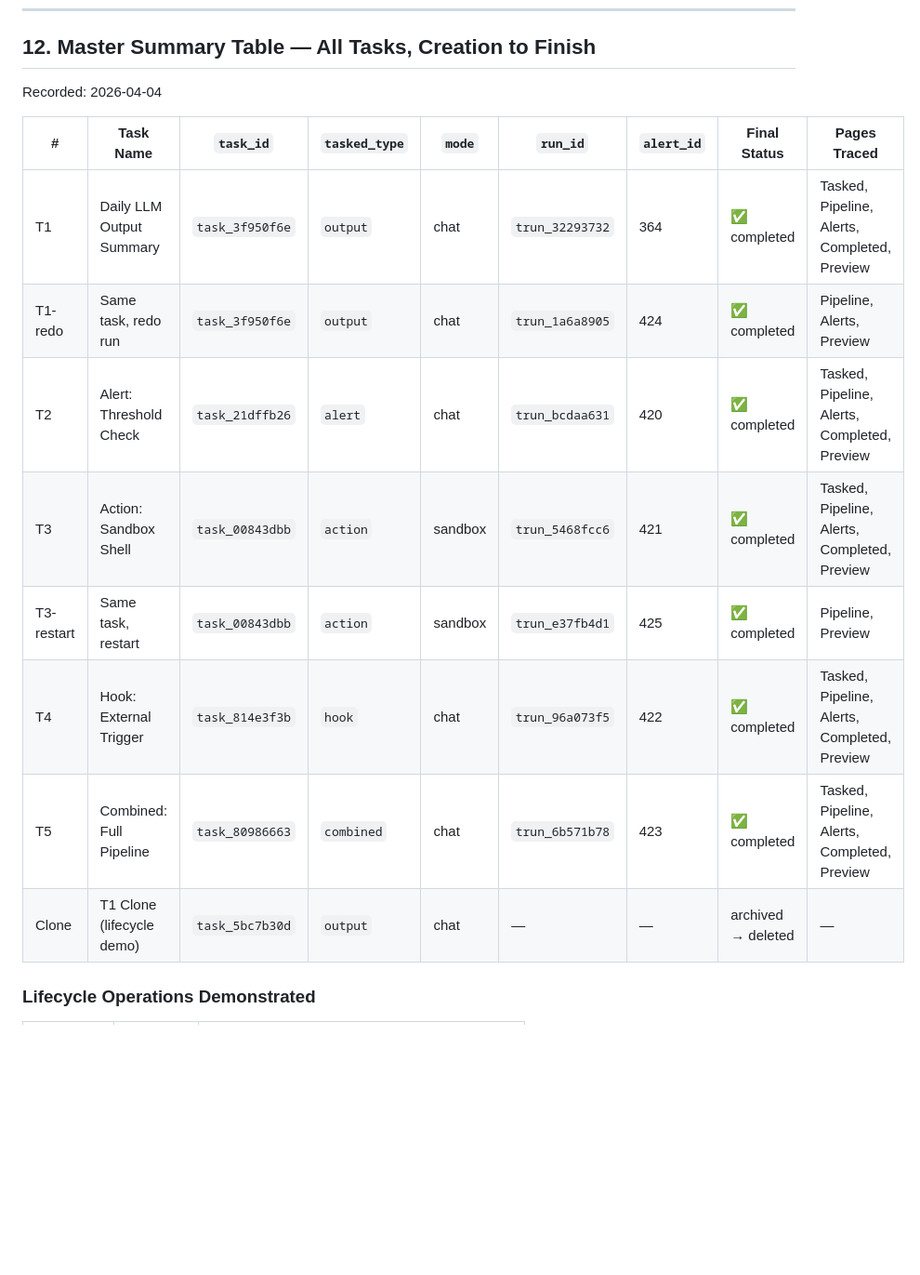
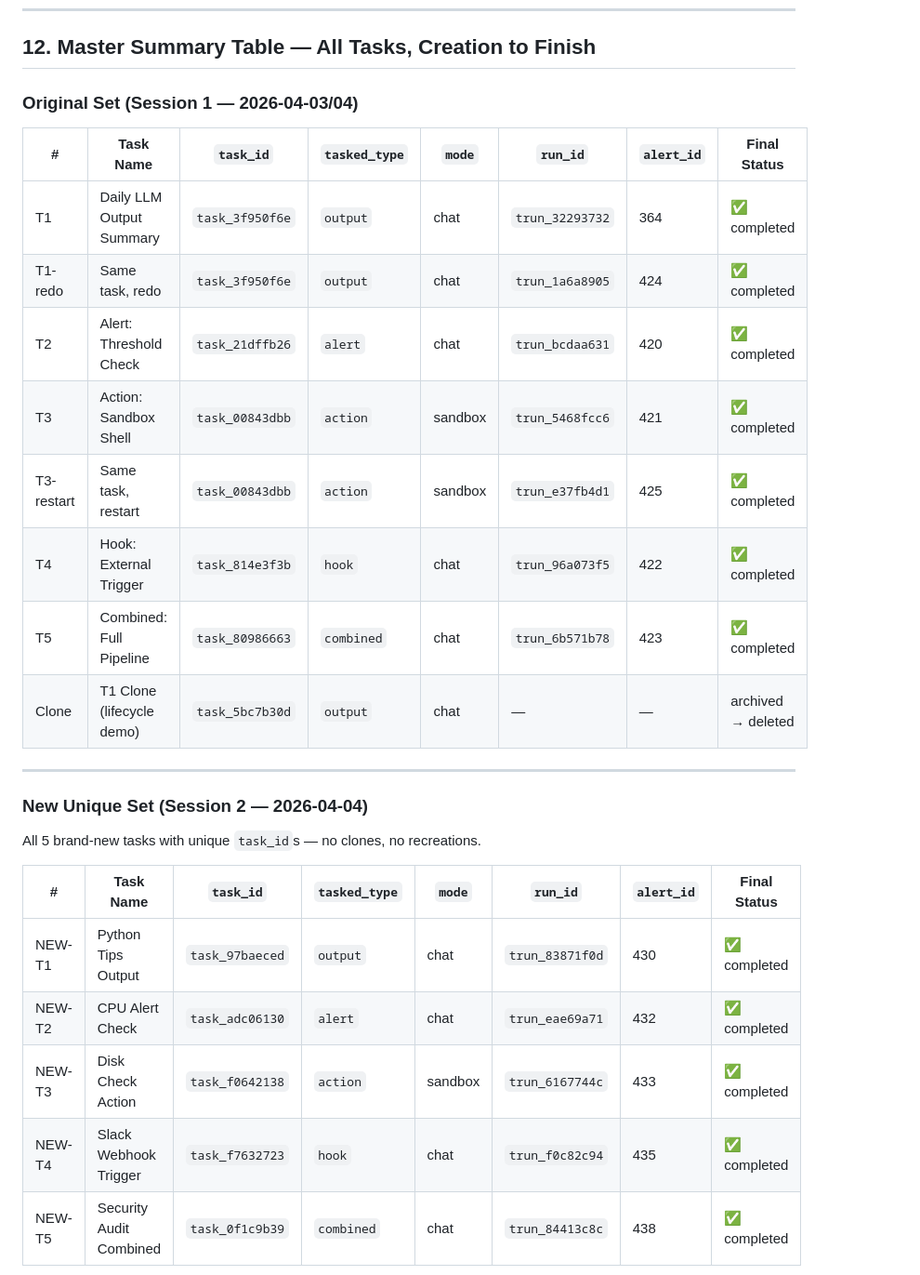
Before and after one commit to zumanm1/copilot-wraper, a Markdown page: docs/c9/TASK_ID_TRACEABILITY_GUIDE.md, the part around one of its changes. Shown at 93% size. GitHub-like rendering; blank space fills up the shorter version.

```diff
--- a/docs/c9/TASK_ID_TRACEABILITY_GUIDE.md
+++ b/docs/c9/TASK_ID_TRACEABILITY_GUIDE.md
@@ -747,17 +747,30 @@ curl -X POST http://localhost:6090/api/alerts/{alert_id}/status \
 
 ## 12. Master Summary Table — All Tasks, Creation to Finish
 
-Recorded: 2026-04-04
+### Original Set (Session 1 — 2026-04-03/04)
 
-| # | Task Name | `task_id` | `tasked_type` | `mode` | `run_id` | `alert_id` | Final Status | Pages Traced |
-|---|-----------|-----------|--------------|--------|----------|-----------|-------------|-------------|
-| T1 | Daily LLM Output Summary | `task_3f950f6e` | `output` | chat | `trun_32293732` | 364 | ✅ completed | Tasked, Pipeline, Alerts, Completed, Preview |
-| T1-redo | Same task, redo run | `task_3f950f6e` | `output` | chat | `trun_1a6a8905` | 424 | ✅ completed | Pipeline, Alerts, Preview |
-| T2 | Alert: Threshold Check | `task_21dffb26` | `alert` | chat | `trun_bcdaa631` | 420 | ✅ completed | Tasked, Pipeline, Alerts, Completed, Preview |
-| T3 | Action: Sandbox Shell | `task_00843dbb` | `action` | sandbox | `trun_5468fcc6` | 421 | ✅ completed | Tasked, Pipeline, Alerts, Completed, Preview |
-| T3-restart | Same task, restart | `task_00843dbb` | `action` | sandbox | `trun_e37fb4d1` | 425 | ✅ completed | Pipeline, Preview |
-| T4 | Hook: External Trigger | `task_814e3f3b` | `hook` | chat | `trun_96a073f5` | 422 | ✅ completed | Tasked, Pipeline, Alerts, Completed, Preview |
-| T5 | Combined: Full Pipeline | `task_80986663` | `combined` | chat | `trun_6b571b78` | 423 | ✅ completed | Tasked, Pipeline, Alerts, Completed, Preview |
-| Clone | T1 Clone (lifecycle demo) | `task_5bc7b30d` | `output` | chat | — | — | archived → deleted | — |
+| # | Task Name | `task_id` | `tasked_type` | `mode` | `run_id` | `alert_id` | Final Status |
+|---|-----------|-----------|--------------|--------|----------|-----------|-------------|
+| T1 | Daily LLM Output Summary | `task_3f950f6e` | `output` | chat | `trun_32293732` | 364 | ✅ completed |
+| T1-redo | Same task, redo | `task_3f950f6e` | `output` | chat | `trun_1a6a8905` | 424 | ✅ completed |
+| T2 | Alert: Threshold Check | `task_21dffb26` | `alert` | chat | `trun_bcdaa631` | 420 | ✅ completed |
+| T3 | Action: Sandbox Shell | `task_00843dbb` | `action` | sandbox | `trun_5468fcc6` | 421 | ✅ completed |
+| T3-restart | Same task, restart | `task_00843dbb` | `action` | sandbox | `trun_e37fb4d1` | 425 | ✅ completed |
+| T4 | Hook: External Trigger | `task_814e3f3b` | `hook` | chat | `trun_96a073f5` | 422 | ✅ completed |
+| T5 | Combined: Full Pipeline | `task_80986663` | `combined` | chat | `trun_6b571b78` | 423 | ✅ completed |
+| Clone | T1 Clone (lifecycle demo) | `task_5bc7b30d` | `output` | chat | — | — | archived → deleted |
 
-### Lifecycle Operations Demonstrated
+---
+
+### New Unique Set (Session 2 — 2026-04-04)
+
+All 5 brand-new tasks with unique `task_id`s — no clones, no recreations.
+
+| # | Task Name | `task_id` | `tasked_type` | `mode` | `run_id` | `alert_id` | Final Status |
+|---|-----------|-----------|--------------|--------|----------|-----------|-------------|
+| NEW-T1 | Python Tips Output | `task_97baeced` | `output` | chat | `trun_83871f0d` | 430 | ✅ completed |
+| NEW-T2 | CPU Alert Check | `task_adc06130` | `alert` | chat | `trun_eae69a71` | 432 | ✅ completed |
+| NEW-T3 | Disk Check Action | `task_f0642138` | `action` | sandbox | `trun_6167744c` | 433 | ✅ completed |
+| NEW-T4 | Slack Webhook Trigger | `task_f7632723` | `hook` | chat | `trun_f0c82c94` | 435 | ✅ completed |
+| NEW-T5 | Security Audit Combined | `task_0f1c9b39` | `combined` | chat | `trun_84413c8c` | 438 | ✅ completed |
+
```
Also changed, not shown: other parts of docs/c9/TASK_ID_TRACEABILITY_GUIDE.md (+37 -0 lines).
